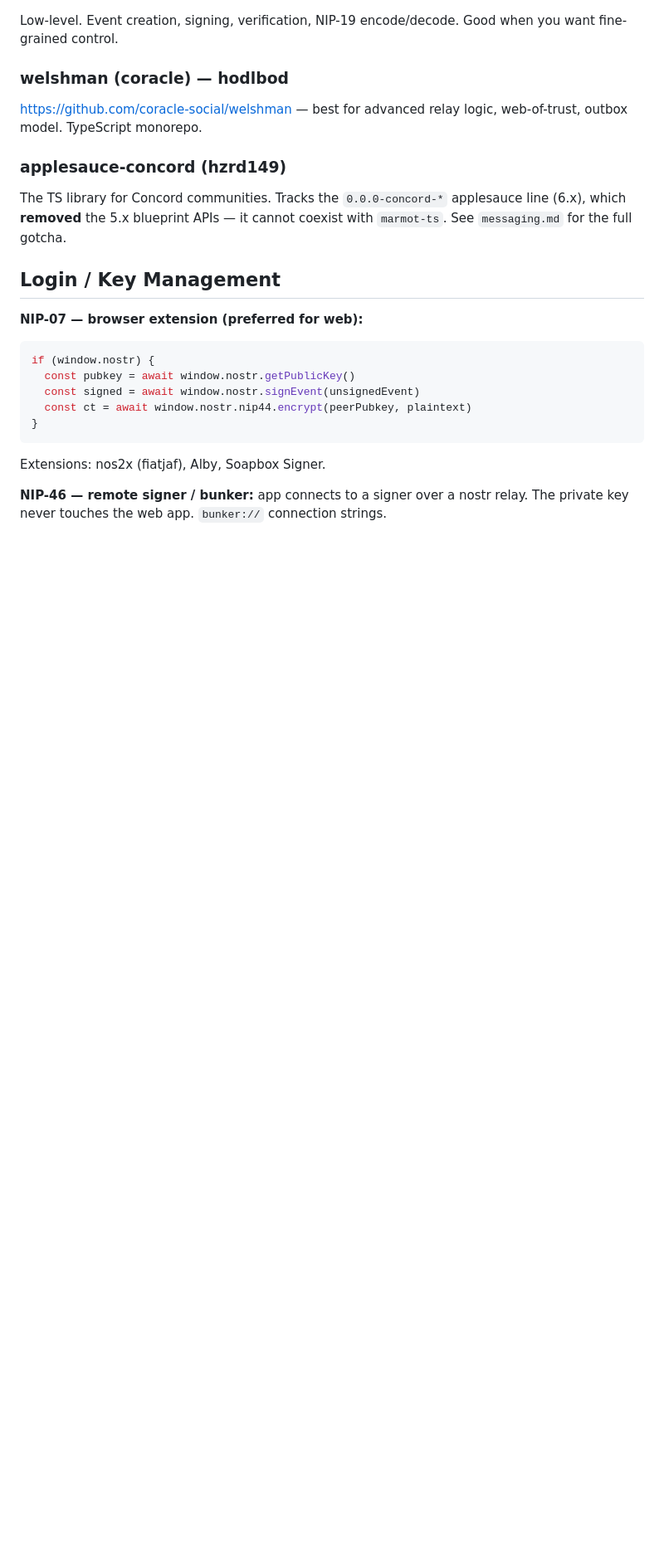
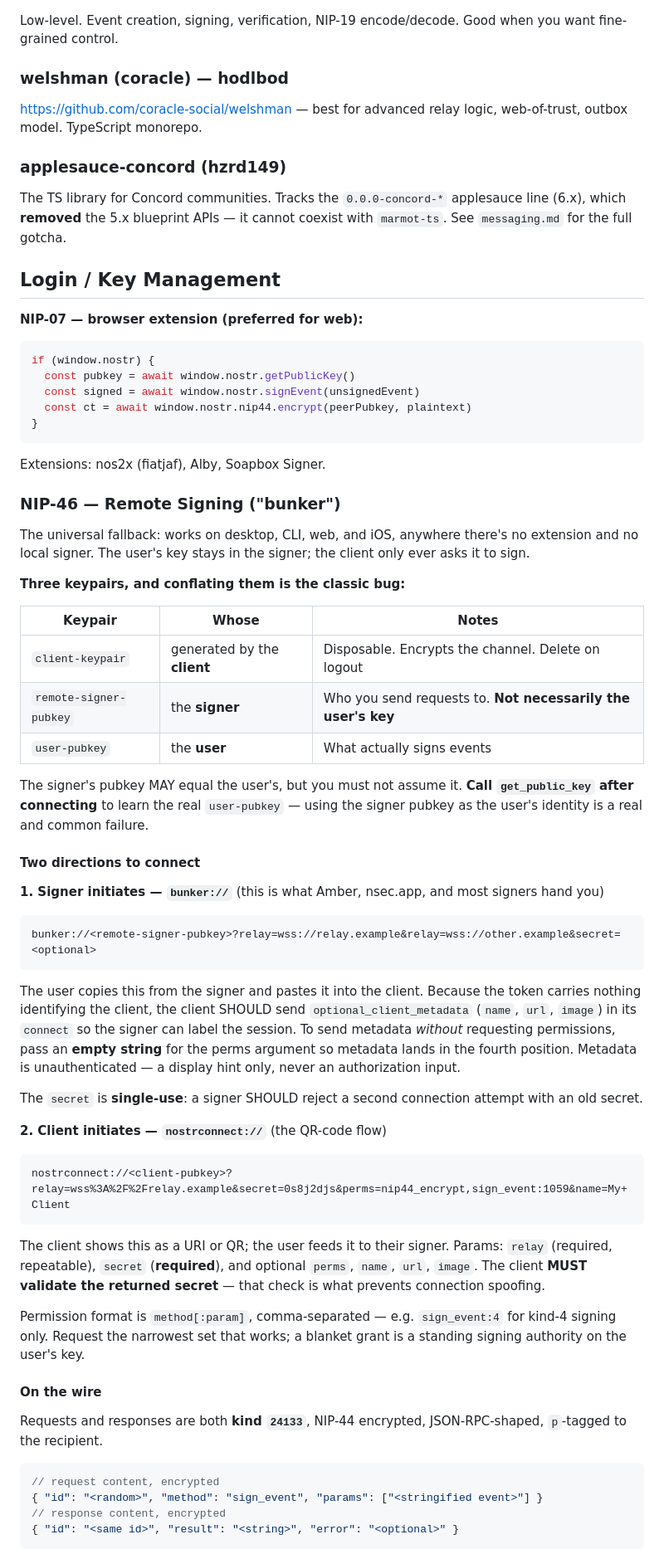
Before and after one commit to johnbnevin/ai-coding-agent-skill-document-for-nostr-projects, a Markdown page: references/libraries-and-tooling.md, the part around one of its changes. Shown at 83% size. GitHub-like rendering; blank space fills up the shorter version.

Commit message:
Expand NIP-46 remote signing from one line to a full section
The reference named `bunker://` and explained nothing about obtaining or
using one — while NIP-55, the narrower case, got a full table. Anyone
hitting a real NIP-46 setup found nothing useful at the moment they
needed it.

Adds: the three-keypair distinction (client / remote-signer / user, and
why you MUST call get_public_key rather than assuming signer == user),
both connection directions with URL formats, single-use secret
semantics, the kind 24133 wire format, the method list, switch_relays,
the auth_url challenge quirk, logout not being a security boundary,
signer discovery via NIP-05 and NIP-89, and the shell-quoting trap that
silently truncates a bunker URL at the first ampersand.

Co-Authored-By: Claude Opus 5 (1M context) <noreply@anthropic.com>

````diff
--- a/references/libraries-and-tooling.md
+++ b/references/libraries-and-tooling.md
@@ -67,4 +67,50 @@ if (window.nostr) {
 ```
 Extensions: nos2x (fiatjaf), Alby, Soapbox Signer.
 
-**NIP-46 — remote signer / bunker:** app connects to a signer over a nostr relay. The private key never touches the web app. `bunker://` connection strings.
+### NIP-46 — Remote Signing ("bunker")
+
+The universal fallback: works on desktop, CLI, web, and iOS, anywhere there's no extension and no local signer. The user's key stays in the signer; the client only ever asks it to sign.
+
+**Three keypairs, and conflating them is the classic bug:**
+
+| Keypair | Whose | Notes |
+|---|---|---|
+| `client-keypair` | generated by the **client** | Disposable. Encrypts the channel. Delete on logout |
+| `remote-signer-pubkey` | the **signer** | Who you send requests to. **Not necessarily the user's key** |
+| `user-pubkey` | the **user** | What actually signs events |
+
+The signer's pubkey MAY equal the user's, but you must not assume it. **Call `get_public_key` after connecting** to learn the real `user-pubkey` — using the signer pubkey as the user's identity is a real and common failure.
+
+#### Two directions to connect
+
+**1. Signer initiates — `bunker://`** (this is what Amber, nsec.app, and most signers hand you)
+
+```
+bunker://<remote-signer-pubkey>?relay=wss://relay.example&relay=wss://other.example&secret=<optional>
+```
+
+The user copies this from the signer and pastes it into the client. Because the token carries nothing identifying the client, the client SHOULD send `optional_client_metadata` (`name`, `url`, `image`) in its `connect` so the signer can label the session. To send metadata *without* requesting permissions, pass an **empty string** for the perms argument so metadata lands in the fourth position. Metadata is unauthenticated — a display hint only, never an authorization input.
+
+The `secret` is **single-use**: a signer SHOULD reject a second connection attempt with an old secret.
+
+**2. Client initiates — `nostrconnect://`** (the QR-code flow)
+
+```
+nostrconnect://<client-pubkey>?relay=wss%3A%2F%2Frelay.example&secret=0s8j2djs&perms=nip44_encrypt,sign_event:1059&name=My+Client
+```
+
+The client shows this as a URI or QR; the user feeds it to their signer. Params: `relay` (required, repeatable), `secret` (**required**), and optional `perms`, `name`, `url`, `image`. The client **MUST validate the returned secret** — that check is what prevents connection spoofing.
+
+Permission format is `method[:param]`, comma-separated — e.g. `sign_event:4` for kind-4 signing only. Request the narrowest set that works; a blanket grant is a standing signing authority on the user's key.
+
+#### On the wire
+
+Requests and responses are both **kind `24133`**, NIP-44 encrypted, JSON-RPC-shaped, `p`-tagged to the recipient.
+
+```jsonc
+// request content, encrypted
+{ "id": "<random>", "method": "sign_event", "params": ["<stringified event>"] }
+// response content, encrypted
+{ "id": "<same id>", "result": "<string>", "error": "<optional>" }
+```
+
````
Also changed, not shown: other parts of references/libraries-and-tooling.md (+18 -0 lines).
